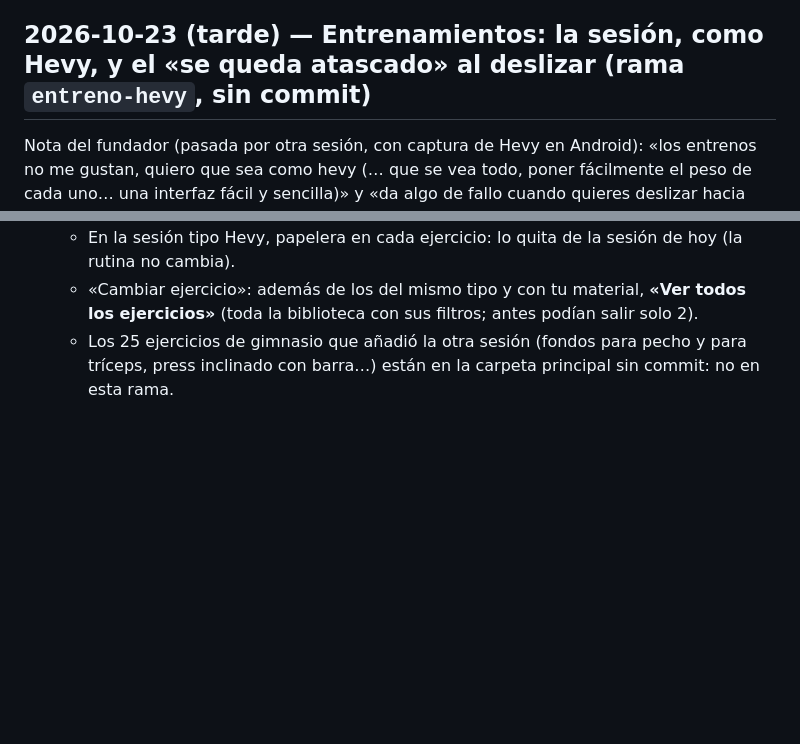
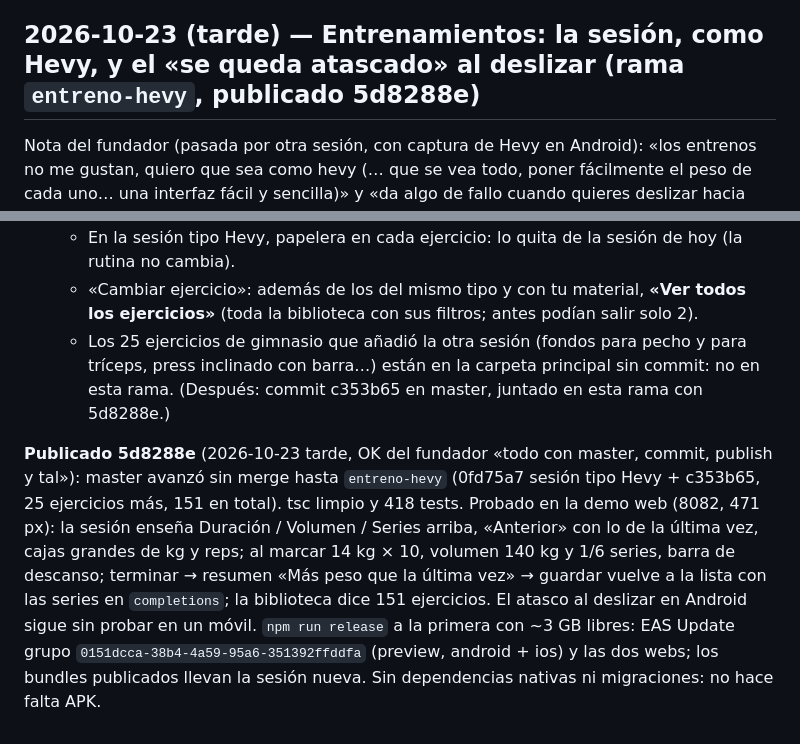
Before and after one commit to AstorAmor/HomeTest, a Markdown page: HANDOFF.md, 2 parts joined by grey strips. Rendered like a GitHub page; blank space fills up the shorter version.

Commit message:
Handoff: publicado 5d8288e (EAS 0151dcca y las dos webs)
Co-Authored-By: Claude Opus 5.5 <noreply@anthropic.com>

```diff
--- a/HANDOFF.md
+++ b/HANDOFF.md
@@ -1617,7 +1617,7 @@ prueba (ayer marcada → «Todo tomado»). `npm run release` a la primera con ~4
 `de7d6b9c-c2f3-4c7b-9a17-22ef418b4daa` (preview, android + ios) y las dos webs; los bundles publicados llevan las tres cosas.
 Sin dependencias nativas ni migraciones nuevas: no hace falta APK. Con la cuenta real no se ha probado el guardado en Supabase.
 
-## 2026-10-23 (tarde) — Entrenamientos: la sesión, como Hevy, y el «se queda atascado» al deslizar (rama `entreno-hevy`, sin commit)
+## 2026-10-23 (tarde) — Entrenamientos: la sesión, como Hevy, y el «se queda atascado» al deslizar (rama `entreno-hevy`, publicado 5d8288e)
 
 Nota del fundador (pasada por otra sesión, con captura de Hevy en Android): «los entrenos no me gustan, quiero que sea como
 hevy (… que se vea todo, poner fácilmente el peso de cada uno… una interfaz fácil y sencilla)» y «da algo de fallo cuando
@@ -1651,4 +1651,14 @@ quieres deslizar hacia abajo la ventana, se queda atascado». Worktree `hometest
   - «Cambiar ejercicio»: además de los del mismo tipo y con tu material, **«Ver todos los ejercicios»** (toda la biblioteca
     con sus filtros; antes podían salir solo 2).
   - Los 25 ejercicios de gimnasio que añadió la otra sesión (fondos para pecho y para tríceps, press inclinado con barra…)
-    están en la carpeta principal sin commit: no en esta rama.
+    están en la carpeta principal sin commit: no en esta rama. (Después: commit c353b65 en master, juntado en esta rama
+    con 5d8288e.)
+
+**Publicado 5d8288e** (2026-10-23 tarde, OK del fundador «todo con master, commit, publish y tal»): master avanzó sin
+merge hasta `entreno-hevy` (0fd75a7 sesión tipo Hevy + c353b65, 25 ejercicios más, 151 en total). tsc limpio y 418 tests.
+Probado en la demo web (8082, 471 px): la sesión enseña Duración / Volumen / Series arriba, «Anterior» con lo de la última
+vez, cajas grandes de kg y reps; al marcar 14 kg × 10, volumen 140 kg y 1/6 series, barra de descanso; terminar → resumen
+«Más peso que la última vez» → guardar vuelve a la lista con las series en `completions`; la biblioteca dice 151 ejercicios.
+El atasco al deslizar en Android sigue sin probar en un móvil. `npm run release` a la primera con ~3 GB libres: EAS Update
+grupo `0151dcca-38b4-4a59-95a6-351392ffddfa` (preview, android + ios) y las dos webs; los bundles publicados llevan la
+sesión nueva. Sin dependencias nativas ni migraciones: no hace falta APK.
```
